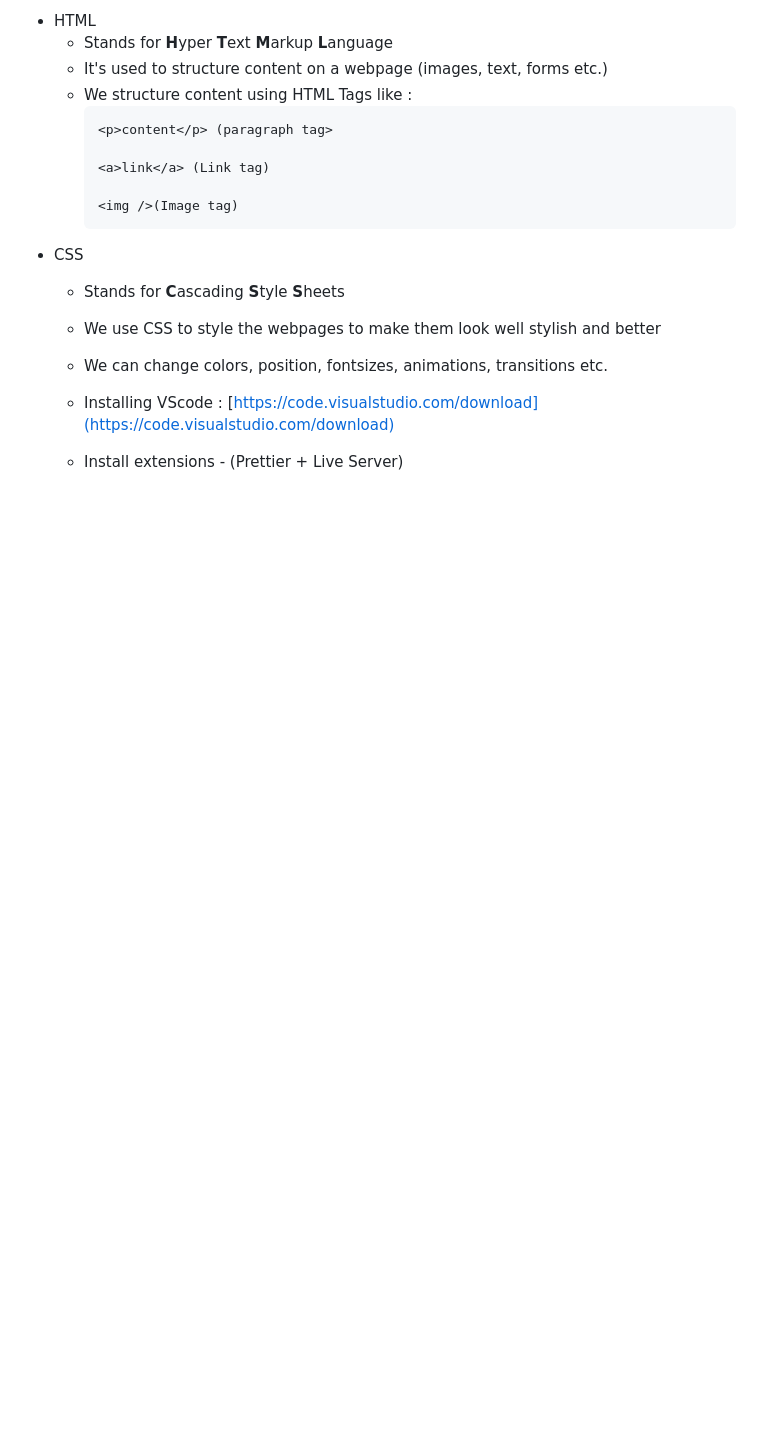
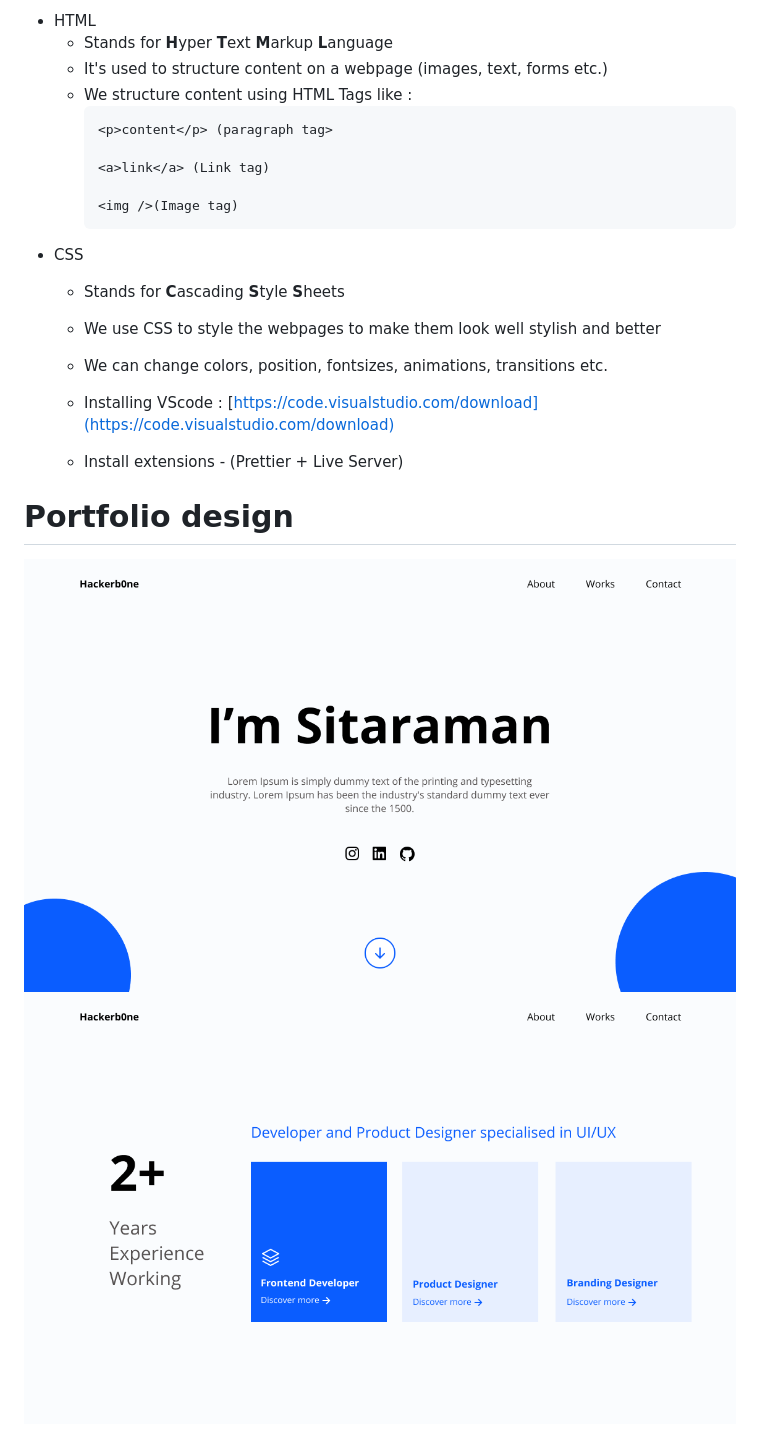
Before and after one commit to manipalthetalk/Web-Workshop-21, a Markdown page: README.md, the part around the change. GitHub-like rendering; pictures changed too: screen1.png (added), screen2.png (added); blank space fills up the shorter version.

Commit message:
Images added

```diff
--- a/README.md
+++ b/README.md
@@ -39,3 +39,9 @@ Now that we have a basic understanding about web development let's go right into
 
     - Installing VScode : [https://code.visualstudio.com/download](https://code.visualstudio.com/download)
     - Install extensions - (Prettier + Live Server)
+
+
+# Portfolio design
+
+![Screen 1](screen1.png)
+![Screen 1](screen2.png)
```
